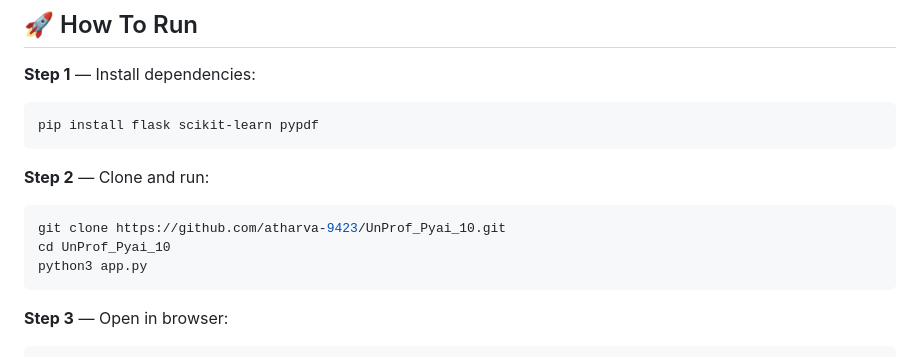
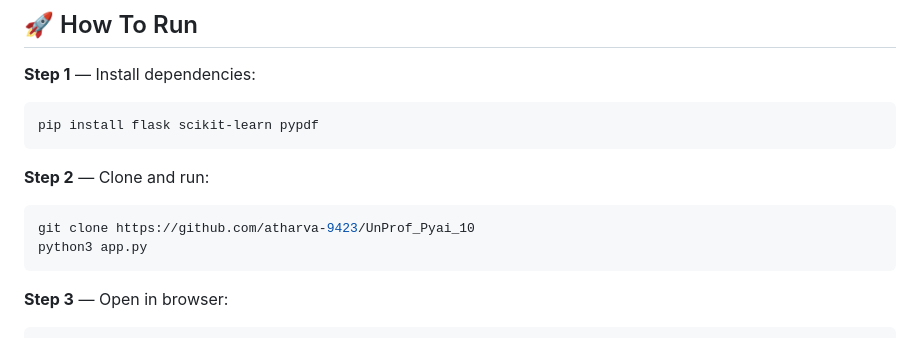
Before and after one commit to atharva-9423/UnProf_Pyai_10, a Markdown page: README.md, the part around the change. Rendered like a GitHub page.

````diff
--- a/README.md
+++ b/README.md
@@ -71,8 +71,7 @@ pip install flask scikit-learn pypdf
 
 **Step 2** — Clone and run:
 ```bash
-git clone https://github.com/atharva-9423/UnProf_Pyai_10.git
-cd UnProf_Pyai_10
+git clone https://github.com/atharva-9423/UnProf_Pyai_10
 python3 app.py
 ```
 
````
